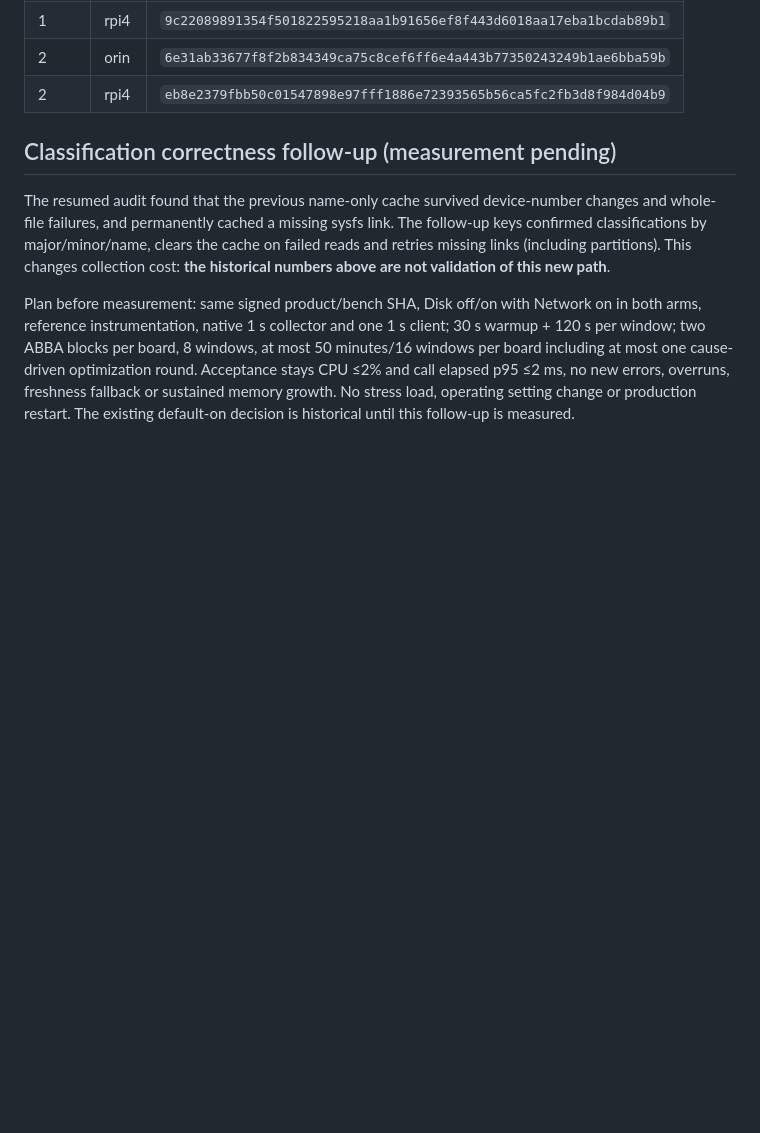
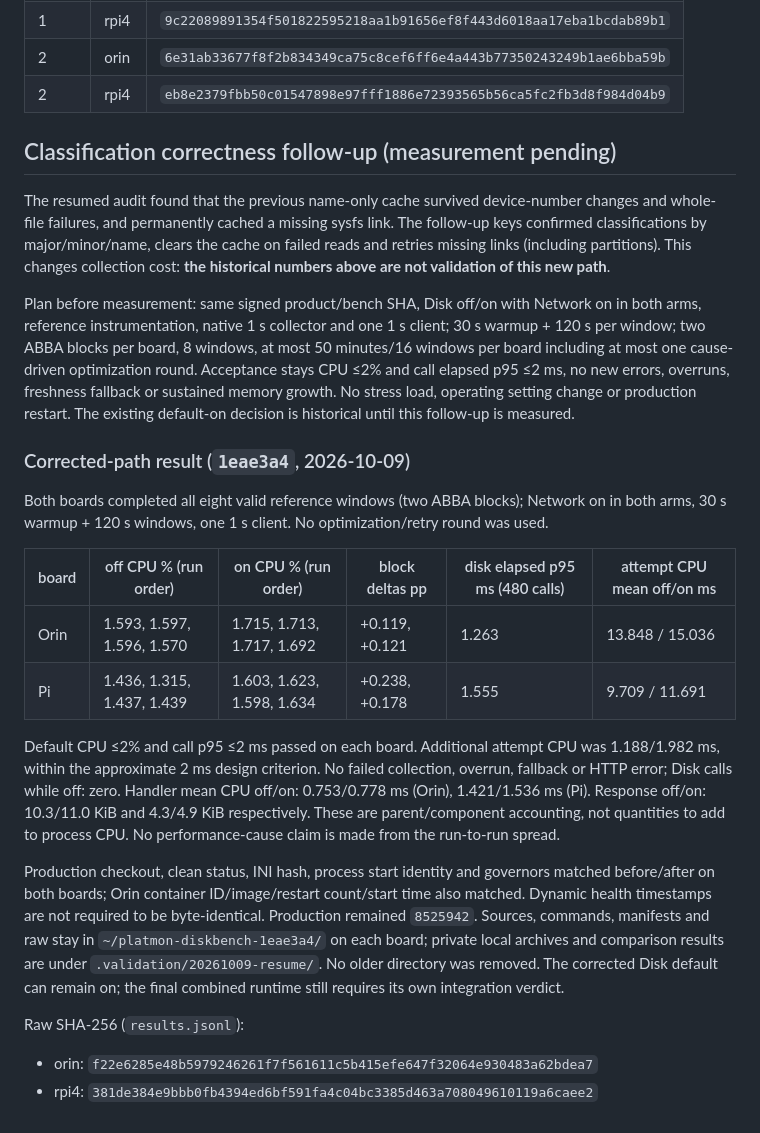
Before and after one commit to jwsung91/platmon, a Markdown page: docs/performance/disk-io-product.md, the part around the change. Rendered like a GitHub page; blank space fills up the shorter version.

Commit message:
docs(performance): record corrected disk results and integration bounds

```diff
--- a/docs/performance/disk-io-product.md
+++ b/docs/performance/disk-io-product.md
@@ -117,3 +117,31 @@ two ABBA blocks per board, 8 windows, at most 50 minutes/16 windows per board in
 cause-driven optimization round. Acceptance stays CPU ≤2% and call elapsed p95 ≤2 ms, no new errors,
 overruns, freshness fallback or sustained memory growth. No stress load, operating setting change or
 production restart. The existing default-on decision is historical until this follow-up is measured.
+
+### Corrected-path result (`1eae3a4`, 2026-10-09)
+
+Both boards completed all eight valid reference windows (two ABBA blocks); Network on in both arms,
+30 s warmup + 120 s windows, one 1 s client. No optimization/retry round was used.
+
+| board | off CPU % (run order) | on CPU % (run order) | block deltas pp | disk elapsed p95 ms (480 calls) | attempt CPU mean off/on ms |
+| --- | --- | --- | --- | --- | --- |
+| Orin | 1.593, 1.597, 1.596, 1.570 | 1.715, 1.713, 1.717, 1.692 | +0.119, +0.121 | 1.263 | 13.848 / 15.036 |
+| Pi | 1.436, 1.315, 1.437, 1.439 | 1.603, 1.623, 1.598, 1.634 | +0.238, +0.178 | 1.555 | 9.709 / 11.691 |
+
+Default CPU ≤2% and call p95 ≤2 ms passed on each board. Additional attempt CPU was 1.188/1.982 ms,
+within the approximate 2 ms design criterion. No failed collection, overrun, fallback or HTTP error;
+Disk calls while off: zero. Handler mean CPU off/on: 0.753/0.778 ms (Orin), 1.421/1.536 ms (Pi).
+Response off/on: 10.3/11.0 KiB and 4.3/4.9 KiB respectively. These are parent/component accounting,
+not quantities to add to process CPU. No performance-cause claim is made from the run-to-run spread.
+
+Production checkout, clean status, INI hash, process start identity and governors matched before/after
+on both boards; Orin container ID/image/restart count/start time also matched. Dynamic health timestamps
+are not required to be byte-identical. Production remained `8525942`. Sources, commands, manifests and
+raw stay in `~/platmon-diskbench-1eae3a4/` on each board; private local archives and comparison results are
+under `.validation/20261009-resume/`. No older directory was removed. The corrected Disk default can
+remain on; the final combined runtime still requires its own integration verdict.
+
+Raw SHA-256 (`results.jsonl`):
+
+- orin: `f22e6285e48b5979246261f7f561611c5b415efe647f32064e930483a62bdea7`
+- rpi4: `381de384e9bbb0fb4394ed6bf591fa4c04bc3385d463a708049610119a6caee2`
```
Also changed, not shown: docs/performance/resumed-integration-plan.md (added, +39 -0 lines).
